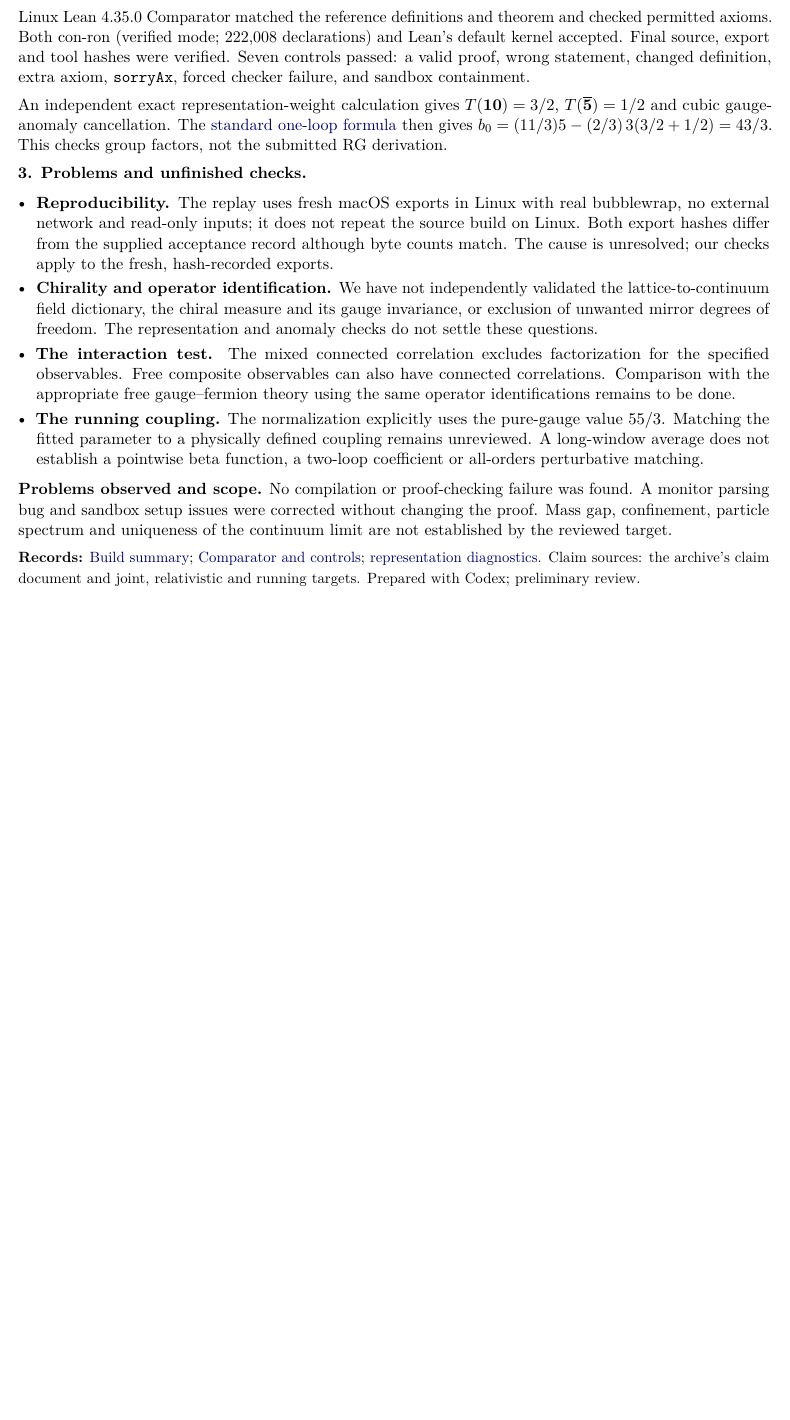
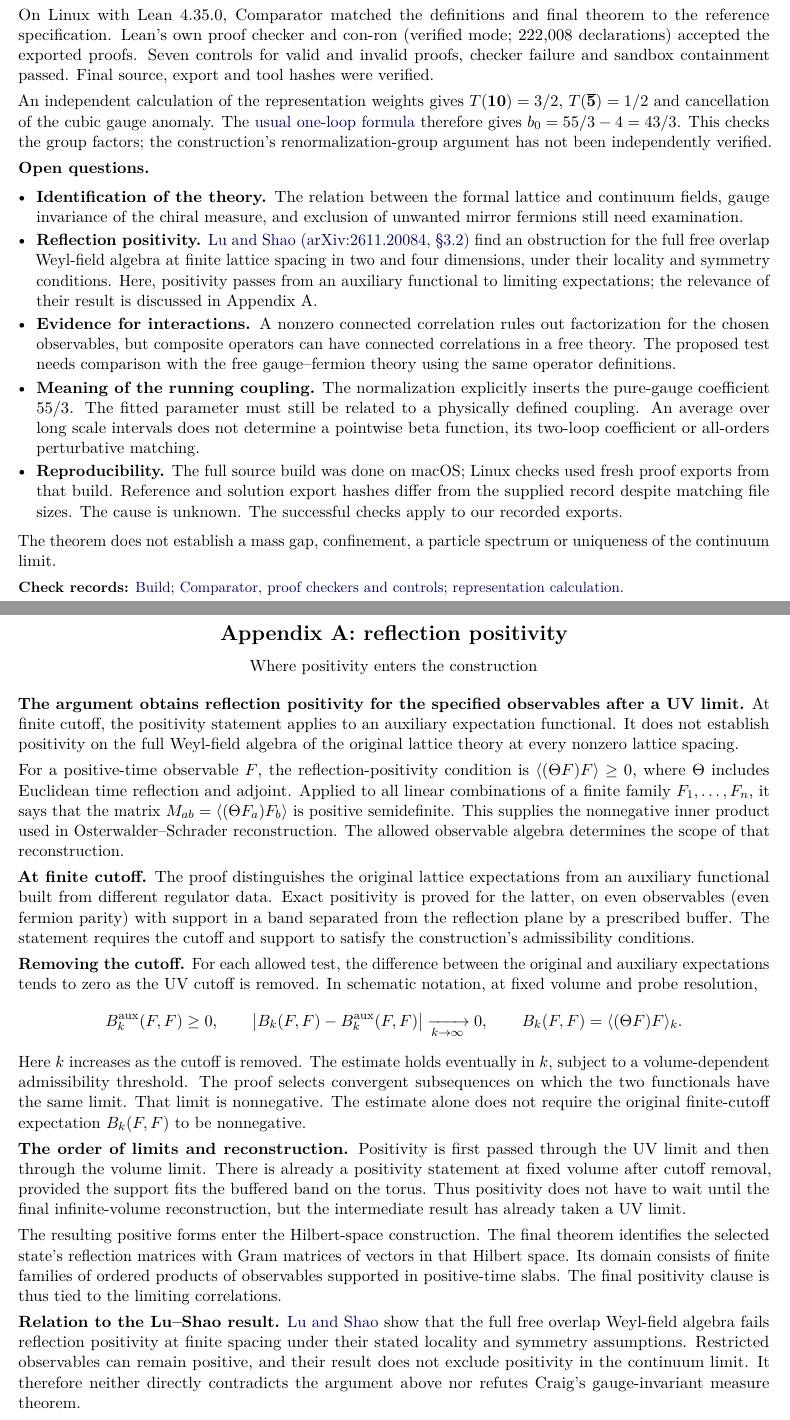
Before and after one commit to yang-mills-group/chiral, a LaTeX document (docs/assessment-1.tex): part of the page before the commit and two parts of pages 1 and 2 of 2 after it, the two joined at a grey line, cut so that both start at the same text, the shorter picture padded with empty space. Compiled offline with pdfLaTeX.

Commit message:
Finalize SU5 assessment and reflection-positivity appendix

```diff
--- a/docs/assessment-1.tex
+++ b/docs/assessment-1.tex
@@ -4,11 +4,10 @@
 \usepackage[letterpaper,margin=0.75in]{geometry}
 \usepackage{amsmath,amssymb,microtype,xcolor,hyperref}
 \hypersetup{colorlinks=true,urlcolor=blue!45!black,linkcolor=blue!45!black,
- filecolor=blue!45!black,pdftitle={Chiral SU(5): initial assessment},
- pdfauthor={Review prepared with Codex},
- pdfsubject={Claims, completed checks, verification limits and unresolved physical interpretation}}
+ filecolor=blue!45!black,pdftitle={Chiral SU(5): review of the construction},
+ pdfsubject={Claims, proof checks, physical interpretation and reflection positivity}}
 \setlength{\parindent}{0pt}
-\setlength{\parskip}{5pt}
+\setlength{\parskip}{4pt}
 \setlength{\abovedisplayskip}{5pt}
 \setlength{\belowdisplayskip}{5pt}
 \pagestyle{empty}
@@ -53,50 +52,118 @@ challenge's intentional \texttt{sorry} does not enter the solution.
 
-Linux Lean 4.35.0 Comparator matched the reference definitions and theorem
-and checked permitted axioms. Both con-ron (verified mode; 222,008 declarations)
-and Lean's default kernel accepted. Final source, export and tool hashes were
-verified. Seven controls passed: a valid proof, wrong statement, changed
-definition, extra axiom, \texttt{sorryAx}, forced checker failure, and sandbox containment.
+On Linux with Lean 4.35.0, Comparator matched the definitions and final theorem
+to the reference specification. Lean's own proof checker and con-ron
+(verified mode; 222,008 declarations) accepted the exported proofs. Seven
+controls for valid and invalid proofs, checker failure and sandbox containment
+passed. Final source, export and tool hashes were verified.
 
-An independent exact representation-weight calculation gives
-$T(\mathbf{10})=3/2$, $T(\overline{\mathbf5})=1/2$ and cubic gauge-anomaly
-cancellation. The
-\href{https://www-hep.phys.s.u-tokyo.ac.jp/~yujitach/tmp/dummies/dummiessu8.html}{standard one-loop formula}
-then gives $b_0=(11/3)5-(2/3)\,3(3/2+1/2)=43/3$.
-This checks group factors, not the submitted RG derivation.
+An independent calculation of the representation weights gives
+$T(\mathbf{10})=3/2$, $T(\overline{\mathbf5})=1/2$ and cancellation of the
+cubic gauge anomaly. The
+\href{https://www-hep.phys.s.u-tokyo.ac.jp/~yujitach/tmp/dummies/dummiessu8.html}{usual one-loop formula}
+therefore gives $b_0=55/3-4=43/3$. This checks the group factors; the
+construction's renormalization-group argument has not been independently verified.
 
-\textbf{3. Problems and unfinished checks.}
-\begin{list}{\textbullet}{\setlength{\leftmargin}{12pt}\setlength{\itemsep}{3pt}\setlength{\parsep}{0pt}\setlength{\topsep}{2pt}}
+\textbf{Open questions.}
+\begin{list}{\textbullet}{\setlength{\leftmargin}{12pt}\setlength{\itemsep}{2pt}\setlength{\parsep}{0pt}\setlength{\topsep}{2pt}}
+\item \textbf{Identification of the theory.}
+The relation between the formal lattice and continuum fields, gauge invariance
+of the chiral measure, and exclusion of unwanted mirror fermions still need
+examination.
+\item \textbf{Reflection positivity.}
+\href{https://arxiv.org/html/2611.20084v1#S3.SS2}{Lu and Shao (arXiv:2611.20084, \S3.2)}
+find an obstruction for the full free overlap Weyl-field algebra at finite
+lattice spacing in two and four dimensions, under their locality and symmetry
+conditions. Here, positivity passes from an auxiliary functional to limiting
+expectations; the relevance of their result is discussed in Appendix A.
+\item \textbf{Evidence for interactions.}
+A nonzero connected correlation rules out factorization for the chosen
+observables, but composite operators can have connected correlations in a
+free theory. The proposed test needs comparison with the free gauge--fermion
+theory using the same operator definitions.
+\item \textbf{Meaning of the running coupling.}
+The normalization explicitly inserts the pure-gauge coefficient $55/3$.
+The fitted parameter must still be related to a physically defined coupling.
+An average over long scale intervals does not determine a pointwise beta
+function, its two-loop coefficient or all-orders perturbative matching.
 \item \textbf{Reproducibility.}
-The replay uses fresh macOS exports in Linux with real bubblewrap, no external
-network and read-only inputs; it does not repeat the source build on Linux.
-Both export hashes differ from the supplied acceptance record although byte
-counts match. The cause is unresolved; our checks apply to the fresh,
-hash-recorded exports.
-\item \textbf{Chirality and operator identification.}
-We have not independently validated the lattice-to-continuum field dictionary,
-the chiral measure and its gauge invariance, or exclusion of unwanted mirror
-degrees of freedom. The representation and anomaly checks do not settle these questions.
-\item \textbf{The interaction test.}
-The mixed connected correlation excludes factorization for the specified
-observables. Free composite observables can also have connected correlations.
-Comparison with the appropriate free gauge--fermion theory using the same
-operator identifications remains to be done.
-\item \textbf{The running coupling.}
-The normalization explicitly uses the pure-gauge value $55/3$.
-Matching the fitted parameter to a physically defined coupling remains unreviewed.
-A long-window average does not establish a pointwise beta function, a two-loop
-coefficient or all-orders perturbative matching.
+The full source build was done on macOS; Linux checks used fresh proof exports
+from that build. Reference and solution export hashes differ from the supplied
+record despite matching file sizes. The cause is unknown. The successful checks
+apply to our recorded exports.
 \end{list}
 
-\textbf{Problems observed and scope.}
-No compilation or proof-checking failure was found. A monitor parsing bug and sandbox setup
-issues were corrected without changing the proof. Mass gap, confinement,
-particle spectrum and uniqueness of the continuum limit are not established
-by the reviewed target.
+The theorem does not establish a mass gap, confinement, a particle spectrum
+or uniqueness of the continuum limit.
 
-{\small\textbf{Records:}
-\href{https://github.com/yang-mills-group/chiral/blob/main/docs/su5-native-build/status.html}{Build summary};
-\href{https://github.com/yang-mills-group/chiral/blob/main/docs/su5-comparator/status.html}{Comparator and controls};
-\href{https://github.com/yang-mills-group/chiral/blob/main/docs/su5-review-checks.json}{representation diagnostics}.
-Claim sources: the archive's claim document and joint, relativistic and running targets.
-Prepared with Codex; preliminary review.}
+{\small\textbf{Check records:}
+\href{su5-native-build/status.html}{Build};
+\href{su5-comparator/status.html}{Comparator, proof checkers and controls};
+\href{su5-review-checks.json}{representation calculation}.}
+
+\newpage
+\begin{center}
+{\Large\bfseries Appendix A: reflection positivity}\par
+\vspace{3pt}
+Where positivity enters the construction
+\end{center}
+\vspace{-4pt}
+
+\textbf{The argument obtains reflection positivity for the specified observables
+after a UV limit.}
+At finite cutoff, the positivity statement applies to an auxiliary expectation
+functional. It does not establish positivity on the full Weyl-field algebra
+of the original lattice theory at every nonzero lattice spacing.
+
+For a positive-time observable $F$, the reflection-positivity condition is
+$\langle(\Theta F)F\rangle\geq0$, where $\Theta$ includes Euclidean time
+reflection and adjoint. Applied to all linear combinations of a finite family
+$F_1,\ldots,F_n$, it says that the matrix
+$M_{ab}=\langle(\Theta F_a)F_b\rangle$ is positive semidefinite.
+This supplies the nonnegative inner product used in
+Osterwalder--Schrader reconstruction. The allowed observable algebra
+determines the scope of that reconstruction.
+
+\textbf{At finite cutoff.}
+The proof distinguishes the original lattice expectations from an auxiliary
+functional built from different regulator data. Exact positivity is proved
+for the latter, on even observables (even fermion parity) with support in a
+band separated from the reflection plane by a prescribed buffer. The
+statement requires the cutoff and support to satisfy the construction's
+admissibility conditions.
+
+\textbf{Removing the cutoff.}
+For each allowed test, the difference between the original and auxiliary
+expectations tends to zero as the UV cutoff is removed. In schematic notation,
+at fixed volume and probe resolution,
+\[
+ B_k^{\rm aux}(F,F)\geq0,\qquad
+ \bigl|B_k(F,F)-B_k^{\rm aux}(F,F)\bigr|
+ \xrightarrow[k\to\infty]{}0,
+ \qquad B_k(F,F)=\langle(\Theta F)F\rangle_k.
+\]
+Here $k$ increases as the cutoff is removed. The estimate holds eventually in $k$, subject
+to a volume-dependent admissibility threshold. The proof selects convergent
+subsequences on which the two functionals have the same limit. That limit is
+nonnegative. The estimate alone does not require the original finite-cutoff
+expectation $B_k(F,F)$ to be nonnegative.
+
+\textbf{The order of limits and reconstruction.}
+Positivity is first passed through the UV limit and then through the volume
+limit. There is already a positivity statement at fixed volume after cutoff
+removal, provided the support fits the buffered band on the torus. Thus
+positivity does not have to wait until the final infinite-volume
+reconstruction, but the intermediate result has already taken a UV limit.
+
+The resulting positive forms enter the Hilbert-space construction. The final
+theorem identifies the selected state's reflection matrices with Gram matrices
+of vectors in that Hilbert space. Its domain consists of finite families of
+ordered products of observables supported in positive-time slabs. The final
+positivity clause is thus tied to the limiting correlations.
+
+\textbf{Relation to the Lu--Shao result.}
+\href{https://arxiv.org/html/2611.20084v1#S3.SS2}{Lu and Shao}
+show that the full free overlap Weyl-field algebra fails reflection positivity
+at finite spacing under their stated locality and symmetry assumptions.
+Restricted observables can remain positive, and their result does not exclude
+positivity in the continuum limit. It therefore neither directly contradicts
+the argument above nor refutes Craig's gauge-invariant measure theorem.
```
Also changed, not shown: docs/su5-comparator/status.txt (+4 -3 lines), docs/su5-native-build/status.txt (+5 -3 lines), docs/su5-reflection-positivity-trace.txt (added, +176 -0 lines), README.md, docs/README.md, docs/assessment-1.pdf, docs/assessment-1.tex (65 more changed lines), 5 other files.
